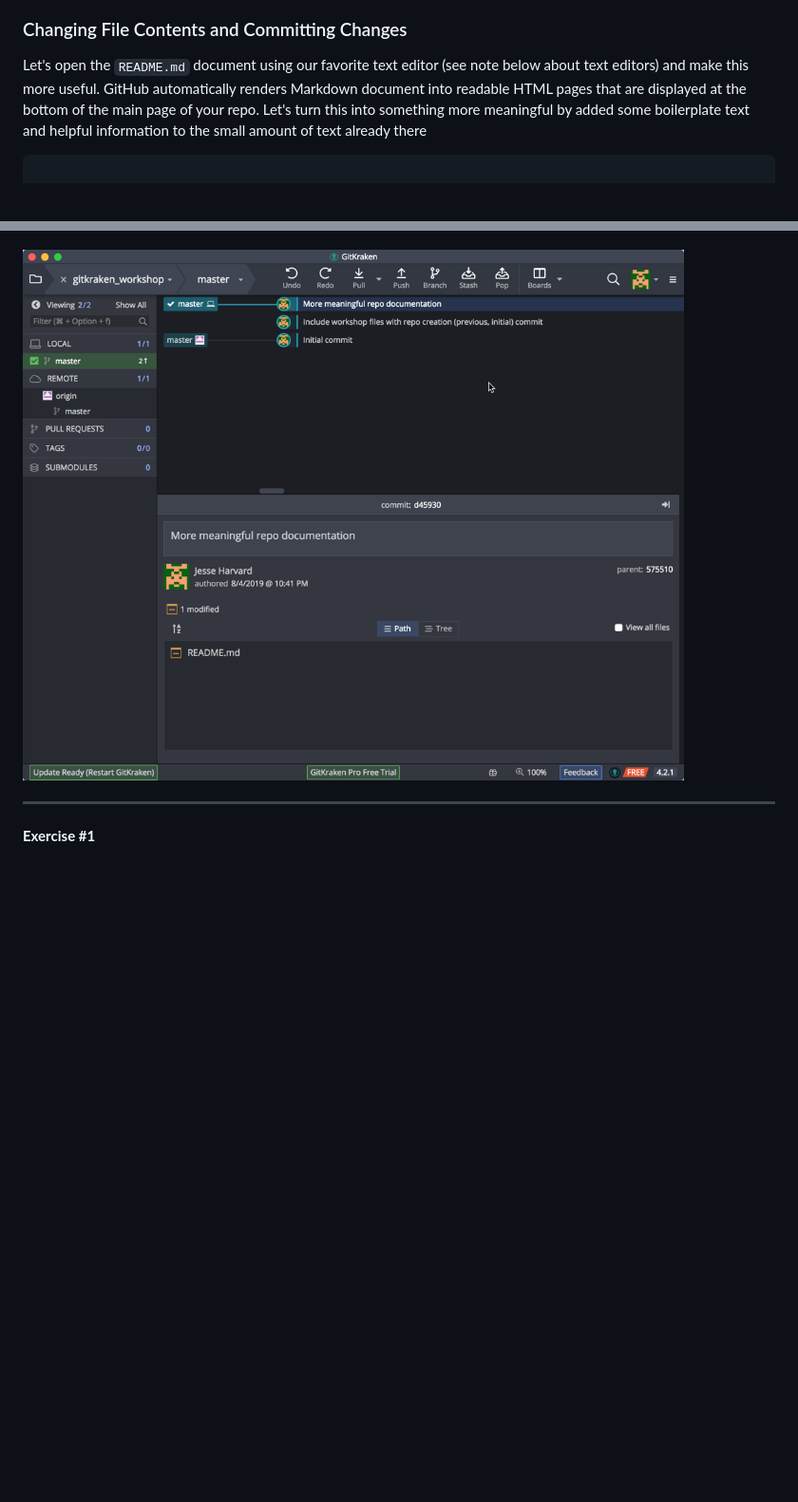
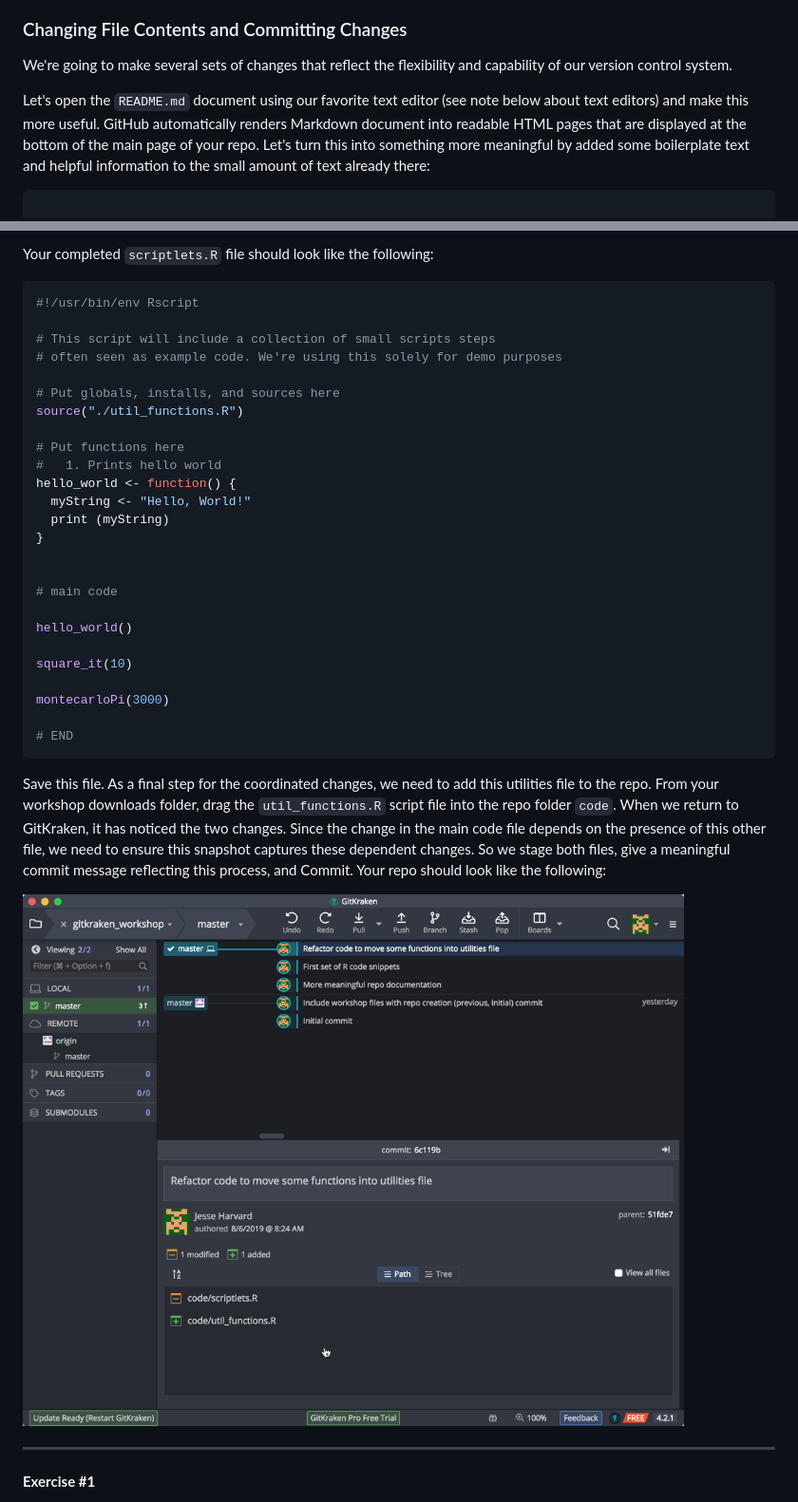
Before and after one commit to IQSS/datafest, a Markdown page: 02_GitKraken.md, 2 parts joined by grey strips. Shown at 95% size. Drawn GitHub-style; pictures changed too: img/2.new-post_commit_readme_change.png (deleted), img/2.new-post_coordinated_commit_change.png (added); blank space fills up the shorter version.

````diff
--- a/02_GitKraken.md
+++ b/02_GitKraken.md
@@ -147,7 +147,9 @@ A useful way to think about commits is as the ‘history’ of your project. Eac
 
 ### Changing File Contents and Committing Changes
 
-Let's open the `README.md` document using our favorite text editor (see note below about text editors) and make this more useful. GitHub automatically renders Markdown document into readable HTML pages that are displayed at the bottom of the main page of your repo. Let's turn this into something more meaningful by added some boilerplate text and helpful information to the small amount of text already there
+We're going to make several sets of changes that reflect the flexibility and capability of our version control system.
+
+Let's open the `README.md` document using our favorite text editor (see note below about text editors) and make this more useful. GitHub automatically renders Markdown document into readable HTML pages that are displayed at the bottom of the main page of your repo. Let's turn this into something more meaningful by added some boilerplate text and helpful information to the small amount of text already there:
 
 ```
 
@@ -199,6 +280,36 @@ Again, you'll see our timeline has changed to include this commit:
+Your completed `scriptlets.R` file should look like the following:
+
+```R
+#!/usr/bin/env Rscript
+
+# This script will include a collection of small scripts steps
+# often seen as example code. We're using this solely for demo purposes
+
+# Put globals, installs, and sources here
+source("./util_functions.R")
+
+# Put functions here
+#   1. Prints hello world
+hello_world <- function() {
+  myString <- "Hello, World!"
+  print (myString)
+}
 
 
-<img src="img/2.new-post_commit_readme_change.png" width="700" align="center">
+# main code
+
+hello_world()
+
+square_it(10)
+
+montecarloPi(3000)
+
+# END
+```
+
+Save this file. As a final step for the coordinated changes, we need to add this utilities file to the repo. From your workshop downloads folder, drag the `util_functions.R` script file into the repo folder `code`. When we return to GitKraken, it has noticed the two changes. Since the change in the main code file depends on the presence of this other file, we need to ensure this snapshot captures these dependent changes. So we stage both files, give a meaningful commit message reflecting this process, and Commit. Your repo should look like the following:
+
+<img src="img/2.new-post_coordinated_commit_change.png" width="700" align="center">
 
 
 ***
````
Also changed, not shown: other parts of 02_GitKraken.md (+82 -3 lines), img/2.new-post_serial_commit_changes.png (added), img/2.new-pre_commit_readme_change.png, img/2.new-viewing_readme_diff.png.
